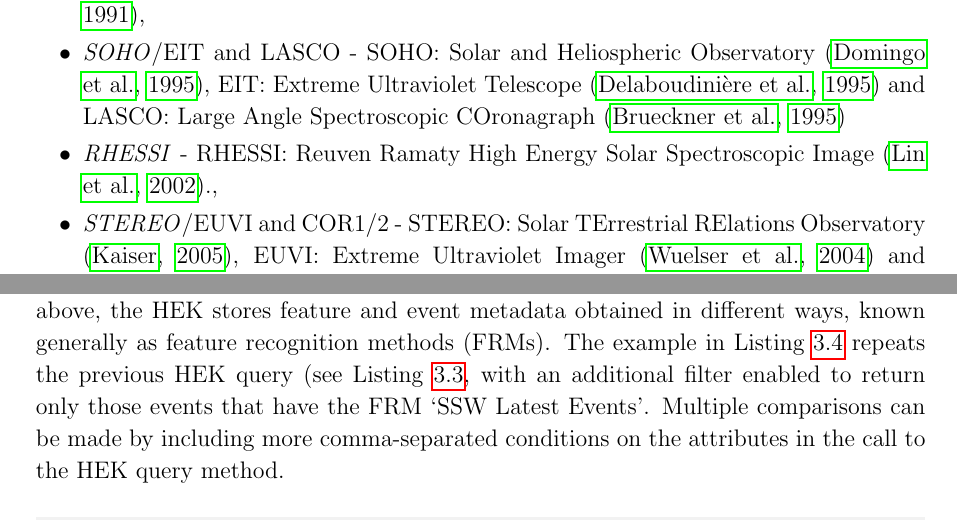
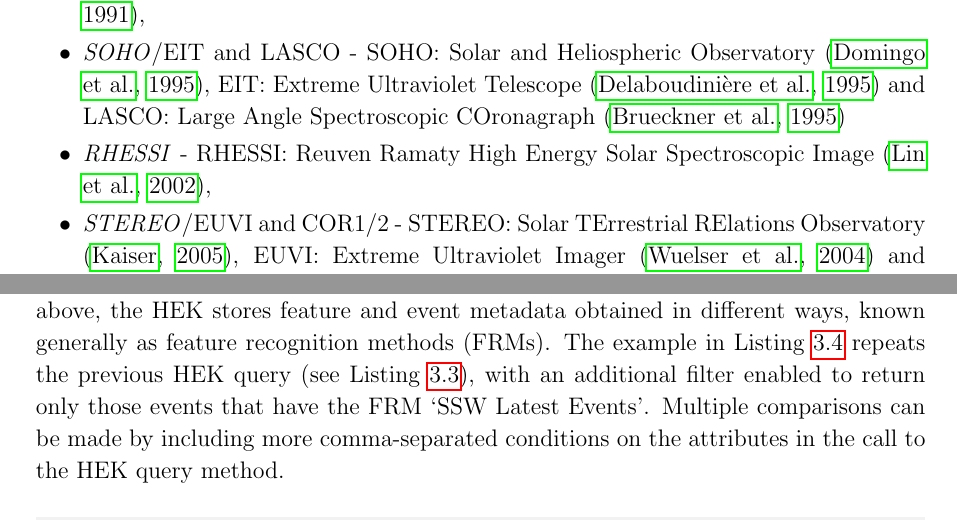
Before and after one commit to sunpy/sunpy-0.4-paper, a LaTeX paper (Sunpy_paper_0.4.tex, which reads 2-1-Map.tex, 3-2-HEK.tex): two parts of pages 5 and 14 of 29, joined at a grey line, cut so that both start at the same text. Compiled offline with pdfLaTeX.

Commit message:
bug fixes

```diff
--- a/2-1-Map.tex
+++ b/2-1-Map.tex
@@ -27,7 +27,7 @@
 \begin{itemize}
 \item \textit{Yohkoh}/SXT - SXT: Solar X-ray Telescope \citep{1991SoPh..136....1O, 1991SoPh..136...37T},
 \item \textit{SOHO}/EIT and LASCO - SOHO: Solar and Heliospheric Observatory \citep{domingo1995}, EIT: Extreme Ultraviolet Telescope \citep{1995SoPh..162..291D} and LASCO: Large Angle Spectroscopic COronagraph \citep{1995SoPh..162..357B}
-\item \textit{RHESSI} - RHESSI: Reuven Ramaty High Energy Solar Spectroscopic Image \citep{2002SoPh..210....3L}.},
+\item \textit{RHESSI} - RHESSI: Reuven Ramaty High Energy Solar Spectroscopic Image \citep{2002SoPh..210....3L},
 \item \textit{STEREO}/EUVI and COR1/2 - STEREO: Solar TErrestrial RElations Observatory \citep{2005AdSpR..36.1483K}, EUVI: Extreme Ultraviolet Imager \citep{2004SPIE.5171..111W} and COR1/2: CORonagraph 1/2 \citep{2002AdSpR..29.2017H}
 \item \textit{Hinode}/XRT - XRT: X-Ray Telescope \citep{2007SoPh..243....3K, 2007SoPh..243...63G}.
 \item \textit{PROBA2}/SWAP - PROBA2: PRojects for On Board Autonomy 2 \citep{2013SoPh..286....5S}, SWAP: Sun Watcher Active Pixel \citep{2013SoPh..286...43S}
--- a/3-2-HEK.tex
+++ b/3-2-HEK.tex
@@ -39,7 +39,7 @@
 event. As was mentioned above, the HEK stores feature and event metadata obtained
 in different ways, known generally as feature recognition methods (FRMs).
 The example in Listing~\ref{code:hek:frm} repeats the previous
-HEK query (see Listing \ref{code:hek:simple}}, with an additional filter enabled
+HEK query (see Listing \ref{code:hek:simple}), with an additional filter enabled
 to return only those events that have the FRM `SSW Latest Events'.
 Multiple comparisons can be made by including more comma-separated
 conditions on the attributes in the call to the HEK query method.
```
